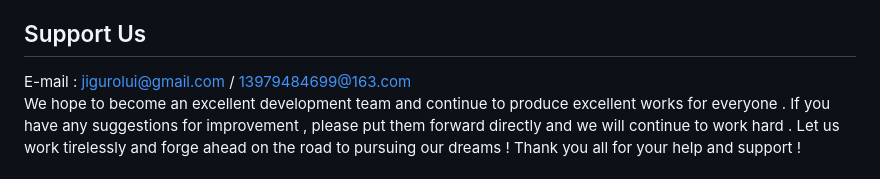
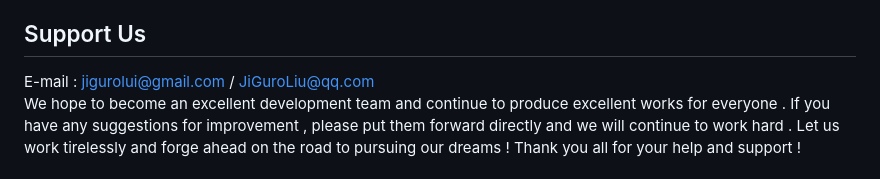
Before and after one commit to JiGuroLGC/Listen_Carefully, a Markdown page: README.md, the part around the change. Rendered like a GitHub page.

Commit message:
更新 README.md

```diff
--- a/README.md
+++ b/README.md
@@ -102,7 +102,7 @@ Run the software and enjoy !
 
 ## Support Us
 
-E-mail : jigurolui@gmail.com / 13979484699@163.com
+E-mail : jigurolui@gmail.com / JiGuroLiu@qq.com
 We hope to become an excellent development team and continue to produce excellent works for everyone . If you have any suggestions for improvement , please put them forward directly and we will continue to work hard . Let us work tirelessly and forge ahead on the road to pursuing our dreams ! Thank you all for your help and support !
 
 ## Acknowledgments
```
